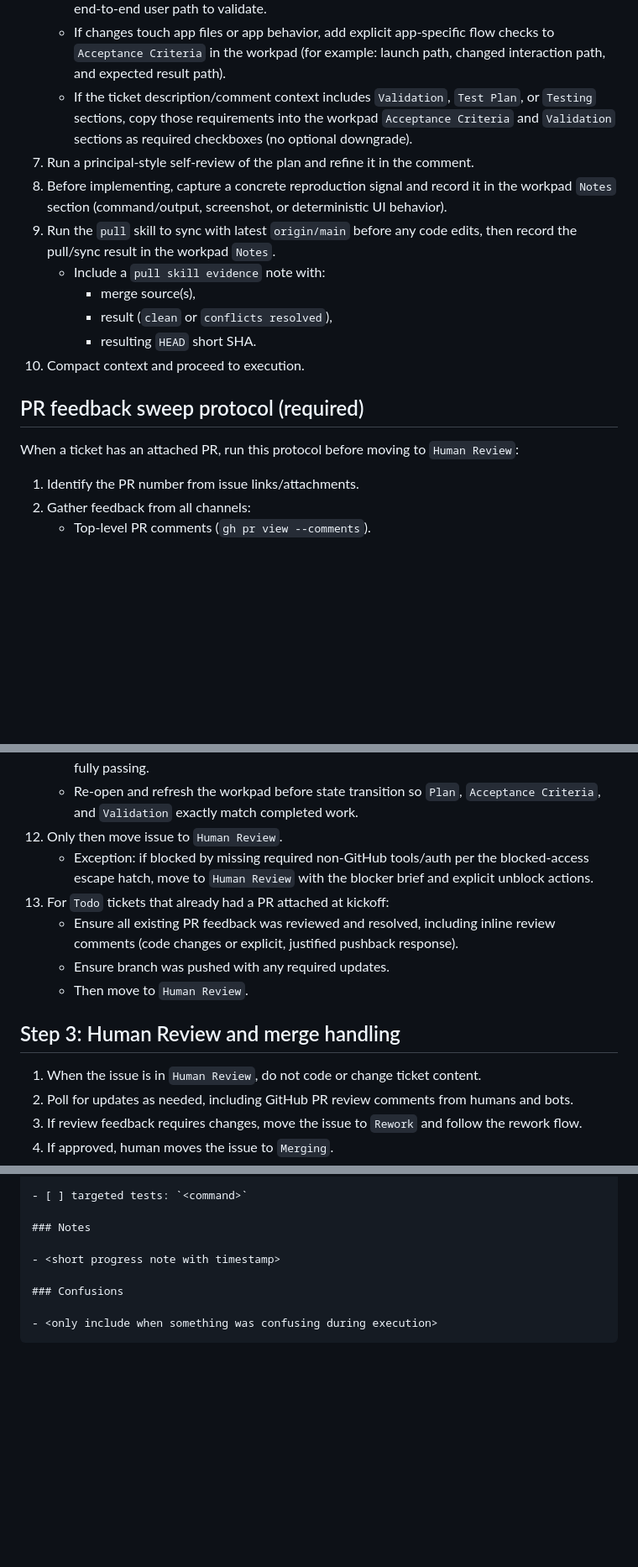
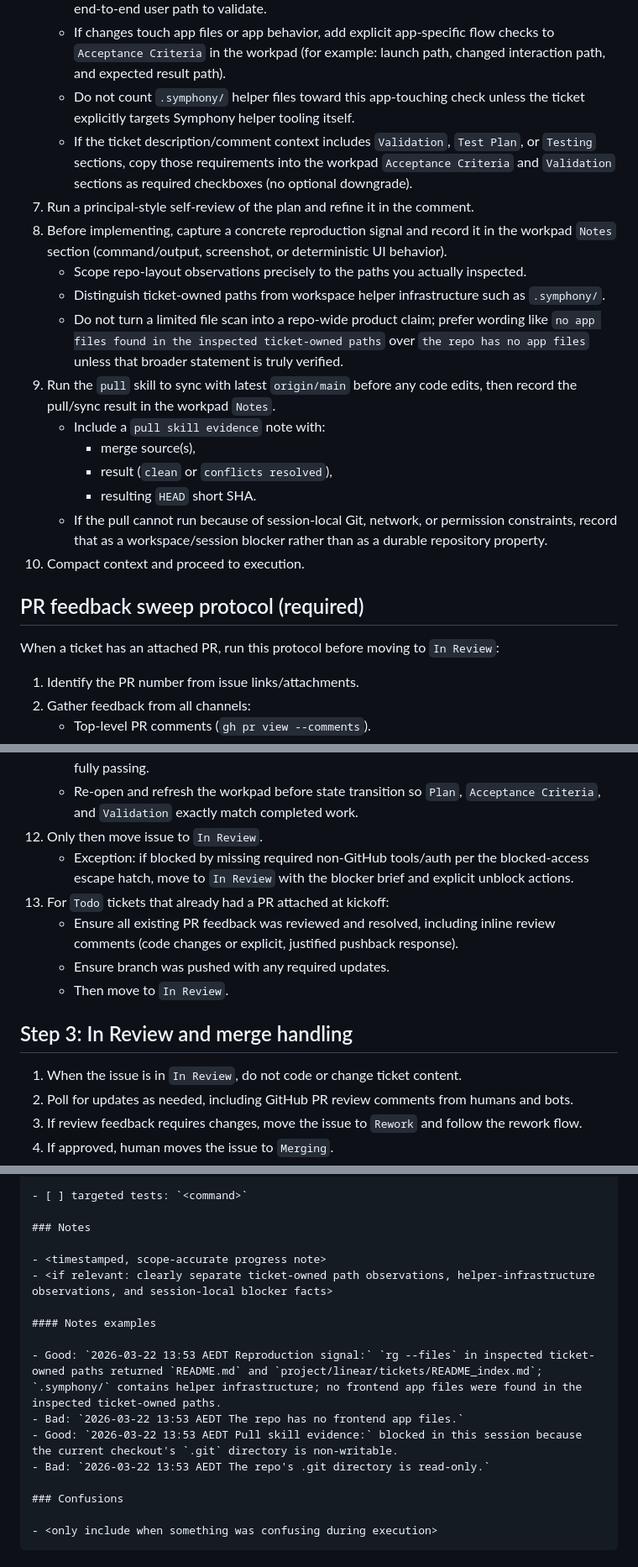
Before and after one commit to 8ft0-ai/openai-symphony-bian-service-request-portal, a Markdown page: WORKFLOW.md, 3 parts joined by grey strips. Shown at 84% size. GitHub-like rendering; blank space fills up the shorter version.

```diff
--- a/WORKFLOW.md
+++ b/WORKFLOW.md
@@ -200,19 +201,24 @@ The agent should be able to talk to Linear, either via a configured Linear MCP s
 6.  Add explicit acceptance criteria and TODOs in checklist form in the same comment.
     - If changes are user-facing, include a UI walkthrough acceptance criterion that describes the end-to-end user path to validate.
     - If changes touch app files or app behavior, add explicit app-specific flow checks to `Acceptance Criteria` in the workpad (for example: launch path, changed interaction path, and expected result path).
+    - Do not count `.symphony/` helper files toward this app-touching check unless the ticket explicitly targets Symphony helper tooling itself.
     - If the ticket description/comment context includes `Validation`, `Test Plan`, or `Testing` sections, copy those requirements into the workpad `Acceptance Criteria` and `Validation` sections as required checkboxes (no optional downgrade).
 7.  Run a principal-style self-review of the plan and refine it in the comment.
 8.  Before implementing, capture a concrete reproduction signal and record it in the workpad `Notes` section (command/output, screenshot, or deterministic UI behavior).
+    - Scope repo-layout observations precisely to the paths you actually inspected.
+    - Distinguish ticket-owned paths from workspace helper infrastructure such as `.symphony/`.
+    - Do not turn a limited file scan into a repo-wide product claim; prefer wording like `no app files found in the inspected ticket-owned paths` over `the repo has no app files` unless that broader statement is truly verified.
 9.  Run the `pull` skill to sync with latest `origin/main` before any code edits, then record the pull/sync result in the workpad `Notes`.
     - Include a `pull skill evidence` note with:
       - merge source(s),
       - result (`clean` or `conflicts resolved`),
       - resulting `HEAD` short SHA.
+    - If the pull cannot run because of session-local Git, network, or permission constraints, record that as a workspace/session blocker rather than as a durable repository property.
 10. Compact context and proceed to execution.
 
 ## PR feedback sweep protocol (required)
 
-When a ticket has an attached PR, run this protocol before moving to `Human Review`:
+When a ticket has an attached PR, run this protocol before moving to `In Review`:
 
 1. Identify the PR number from issue links/attachments.
 2. Gather feedback from all channels:
@@ -284,16 +292,16 @@ Use this only when completion is blocked by missing required tools or missing au
     - Confirm every required ticket-provided validation/test-plan item is explicitly marked complete in the workpad.
     - Repeat this check-address-verify loop until no outstanding comments remain and checks are fully passing.
     - Re-open and refresh the workpad before state transition so `Plan`, `Acceptance Criteria`, and `Validation` exactly match completed work.
-12. Only then move issue to `Human Review`.
-    - Exception: if blocked by missing required non-GitHub tools/auth per the blocked-access escape hatch, move to `Human Review` with the blocker brief and explicit unblock actions.
+12. Only then move issue to `In Review`.
+    - Exception: if blocked by missing required non-GitHub tools/auth per the blocked-access escape hatch, move to `In Review` with the blocker brief and explicit unblock actions.
 13. For `Todo` tickets that already had a PR attached at kickoff:
     - Ensure all existing PR feedback was reviewed and resolved, including inline review comments (code changes or explicit, justified pushback response).
     - Ensure branch was pushed with any required updates.
-    - Then move to `Human Review`.
+    - Then move to `In Review`.
 
-## Step 3: Human Review and merge handling
+## Step 3: In Review and merge handling
 
-1. When the issue is in `Human Review`, do not code or change ticket content.
+1. When the issue is in `In Review`, do not code or change ticket content.
 2. Poll for updates as needed, including GitHub PR review comments from humans and bots.
 3. If review feedback requires changes, move the issue to `Rework` and follow the rework flow.
 4. If approved, human moves the issue to `Merging`.
@@ -373,7 +382,15 @@ Use this exact structure for the persistent workpad comment and keep it updated
 
 ### Notes
 
-- <short progress note with timestamp>
+- <timestamped, scope-accurate progress note>
+- <if relevant: clearly separate ticket-owned path observations, helper-infrastructure observations, and session-local blocker facts>
+
+#### Notes examples
+
+- Good: `2026-03-22 13:53 AEDT Reproduction signal:` `rg --files` in inspected ticket-owned paths returned `README.md` and `project/linear/tickets/README_index.md`; `.symphony/` contains helper infrastructure; no frontend app files were found in the inspected ticket-owned paths.
+- Bad: `2026-03-22 13:53 AEDT The repo has no frontend app files.`
+- Good: `2026-03-22 13:53 AEDT Pull skill evidence:` blocked in this session because the current checkout's `.git` directory is non-writable.
+- Bad: `2026-03-22 13:53 AEDT The repo's .git directory is read-only.`
 
 ### Confusions
 
```
Also changed, not shown: other parts of WORKFLOW.md (+14 -10 lines).
